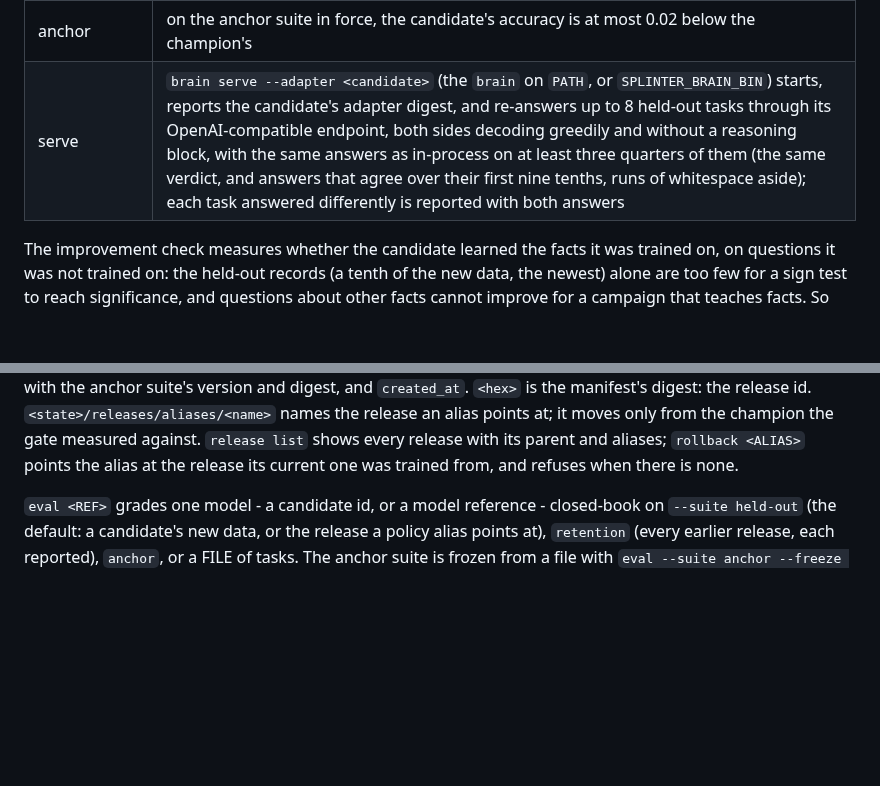
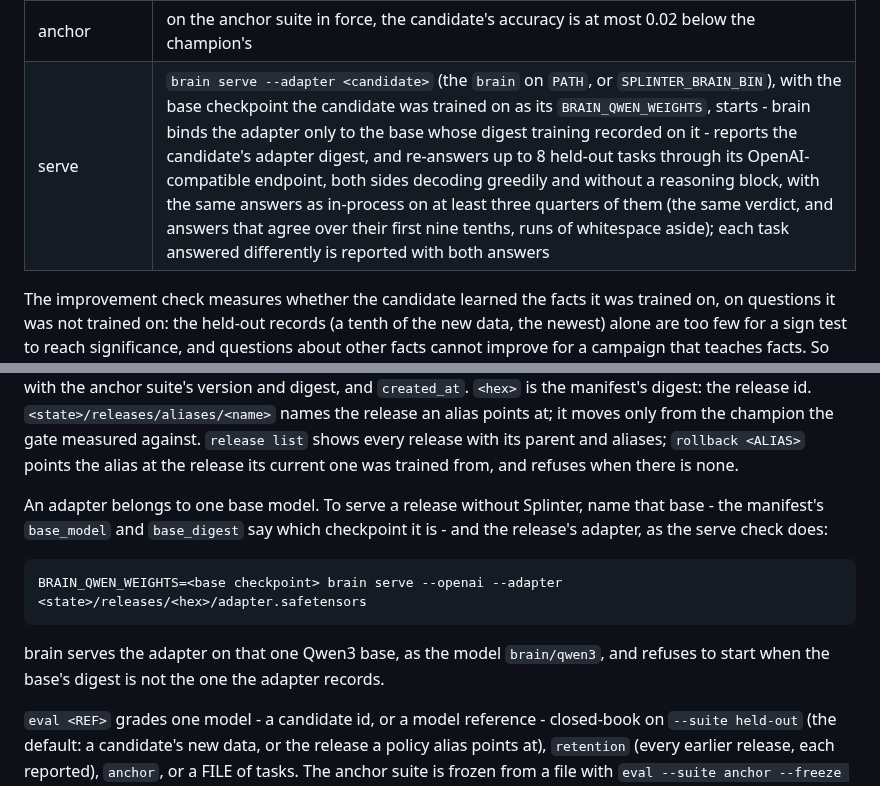
Before and after one commit to swedishembedded/splinter, a Markdown page: crates/splinter/README.md, 2 parts joined by grey strips. Drawn GitHub-style; blank space fills up the shorter version.

Commit message:
docs: serving a release names the base checkpoint its adapter was trained on
An adapter belongs to one base model, and brain binds it only to the
base whose digest training recorded on it. The serve check's description
now says it starts brain with that base as BRAIN_QWEN_WEIGHTS, and the
releases section shows how to serve a release without Splinter: the
manifest's base_model and base_digest name the checkpoint, and brain
refuses to start on any other.

````diff
--- a/crates/splinter/README.md
+++ b/crates/splinter/README.md
@@ -227,7 +227,7 @@ is printed with its numbers, and a check that could not be measured fails:
 | improvement | on the new datasets' held-out tasks - the records training held out, and the variants of the tasks it trained on - a one-sided paired sign test over the tasks only one model got right is significant at alpha 0.05; ties and tasks without a verdict for both are excluded and counted |
 | retention | on each earlier release's held-out tasks, the candidate's accuracy is at most 0.05 below the champion's (each release reported) |
 | anchor | on the anchor suite in force, the candidate's accuracy is at most 0.02 below the champion's |
-| serve | `brain serve --adapter <candidate>` (the `brain` on `PATH`, or `SPLINTER_BRAIN_BIN`) starts, reports the candidate's adapter digest, and re-answers up to 8 held-out tasks through its OpenAI-compatible endpoint, both sides decoding greedily and without a reasoning block, with the same answers as in-process on at least three quarters of them (the same verdict, and answers that agree over their first nine tenths, runs of whitespace aside); each task answered differently is reported with both answers |
+| serve | `brain serve --adapter <candidate>` (the `brain` on `PATH`, or `SPLINTER_BRAIN_BIN`), with the base checkpoint the candidate was trained on as its `BRAIN_QWEN_WEIGHTS`, starts - brain binds the adapter only to the base whose digest training recorded on it - reports the candidate's adapter digest, and re-answers up to 8 held-out tasks through its OpenAI-compatible endpoint, both sides decoding greedily and without a reasoning block, with the same answers as in-process on at least three quarters of them (the same verdict, and answers that agree over their first nine tenths, runs of whitespace aside); each task answered differently is reported with both answers |
 
 The improvement check measures whether the candidate learned the facts it
 was trained on, on questions it was not trained on: the held-out records
@@ -255,6 +255,19 @@ at; it moves only from the champion the gate measured against. `release
 list` shows every release with its parent and aliases; `rollback <ALIAS>`
 points the alias at the release its current one was trained from, and
 refuses when there is none.
+
+An adapter belongs to one base model. To serve a release without
+Splinter, name that base - the manifest's `base_model` and `base_digest`
+say which checkpoint it is - and the release's adapter, as the serve check
+does:
+
+```bash
+BRAIN_QWEN_WEIGHTS=<base checkpoint> brain serve --openai --adapter <state>/releases/<hex>/adapter.safetensors
+```
+
+brain serves the adapter on that one Qwen3 base, as the model
+`brain/qwen3`, and refuses to start when the base's digest is not the one
+the adapter records.
 
 `eval <REF>` grades one model - a candidate id, or a model reference -
 closed-book on `--suite held-out` (the default: a candidate's new data, or
````
